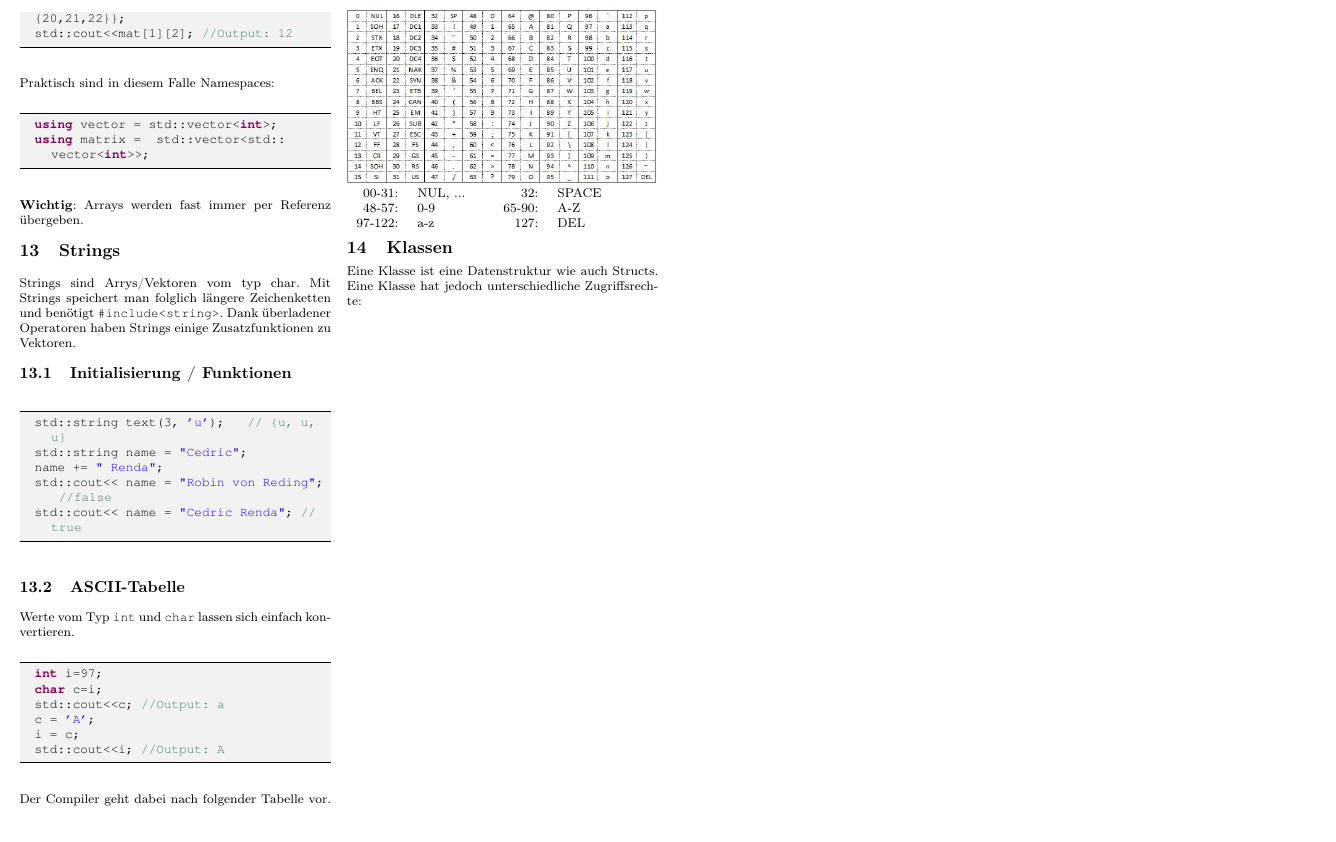
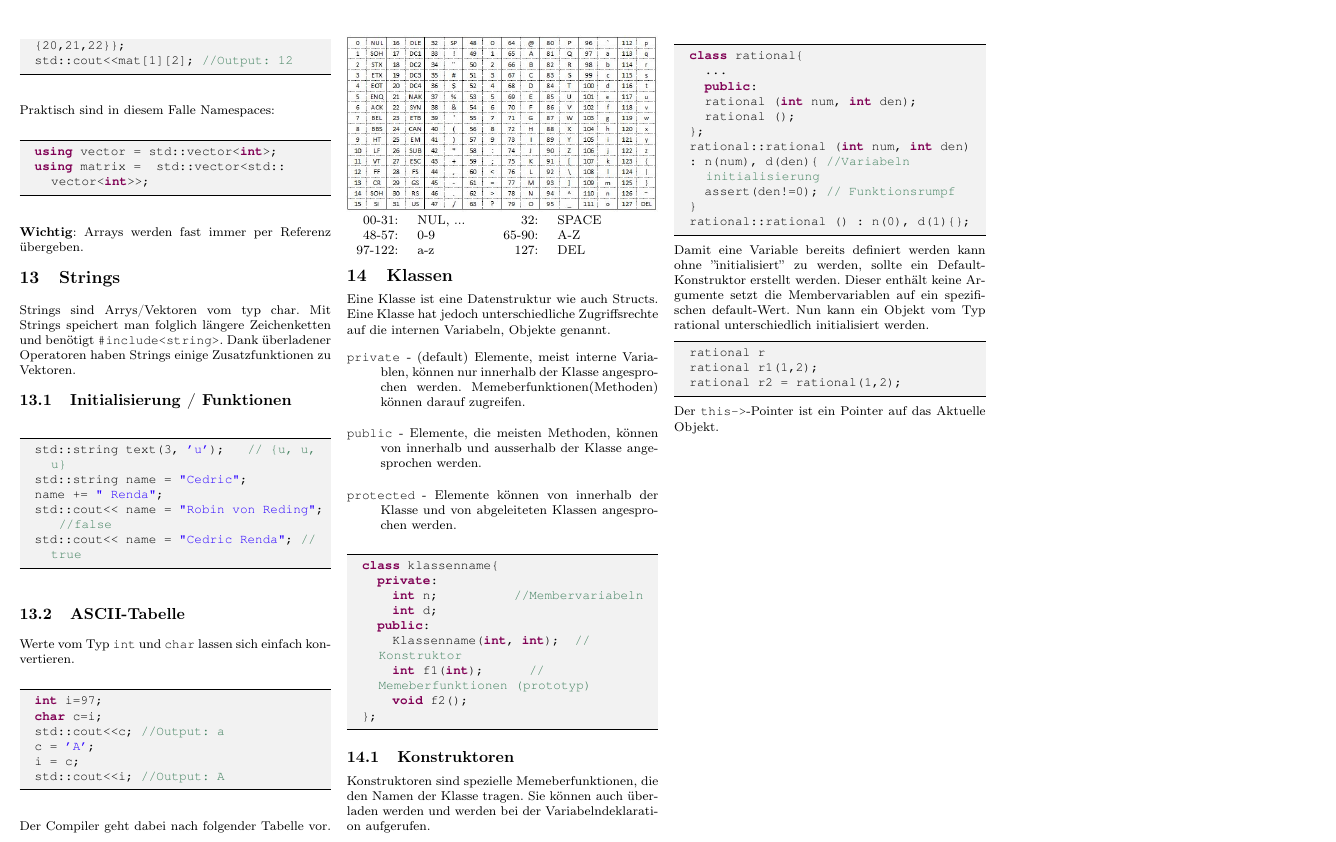
Before and after one commit to gosow9/Informatik_ethz, a LaTeX document (ProgCPP.tex, which reads sections/10_Klassen.tex): part of page 3 of 3, cut so that both start at the same text. Compiled offline with pdfLaTeX.

Commit message:
Klassen vervollständigt

```diff
--- a/sections/10_Klassen.tex
+++ b/sections/10_Klassen.tex
@@ -1,2 +1,40 @@
 \section{Klassen}
-Eine Klasse ist eine Datenstruktur wie auch Structs. Eine Klasse hat jedoch unterschiedliche Zugriffsrechte:
+Eine Klasse ist eine Datenstruktur wie auch Structs. Eine Klasse hat jedoch unterschiedliche Zugriffsrechte auf die internen Variabeln, Objekte genannt.
+\begin{itemize}
+	\item[\texttt{private}] - (default) Elemente, meist interne Variablen, können nur innerhalb der Klasse angesprochen werden. Memeberfunktionen(Methoden) können darauf zugreifen.
+	\item[\texttt{public}] - Elemente, die meisten Methoden, können von innerhalb und ausserhalb der Klasse angesprochen werden.
+	\item[\texttt{protected}] - Elemente können von innerhalb der Klasse und von abgeleiteten Klassen angesprochen werden.
+\end{itemize}
+\begin{lstlisting}
+	class klassenname{
+		private:
+			int n;					//Membervariabeln
+			int d;
+		public:
+			Klassenname(int, int);	//Konstruktor
+			int f1(int);			//Memeberfunktionen (prototyp)
+			void f2();
+	};
+\end{lstlisting}
+\subsection{Konstruktoren}
+Konstruktoren sind spezielle Memeberfunktionen, die den Namen der Klasse tragen. Sie können auch überladen werden und werden bei der Variabelndeklaration aufgerufen.
+\begin{lstlisting}
+	class rational{
+		...
+		public:
+		rational (int num, int den);
+		rational ();
+	};
+	rational::rational (int num, int den)
+	: n(num), d(den){ //Variabeln initialisierung
+		assert(den!=0); // Funktionsrumpf
+	}
+	rational::rational () : n(0), d(1){};
+\end{lstlisting}
+Damit eine Variable bereits definiert werden kann ohne ''initialisiert'' zu werden, sollte ein Default-Konstruktor erstellt werden. Dieser enthält keine Argumente setzt die Membervariablen auf ein spezifischen default-Wert. Nun kann ein Objekt vom Typ rational unterschiedlich initialisiert werden.
+\begin{lstlisting}
+	rational r
+	rational r1(1,2);
+	rational r2 = rational(1,2);
+\end{lstlisting}
+Der \texttt{this->}-Pointer ist ein Pointer auf das Aktuelle Objekt.
```
